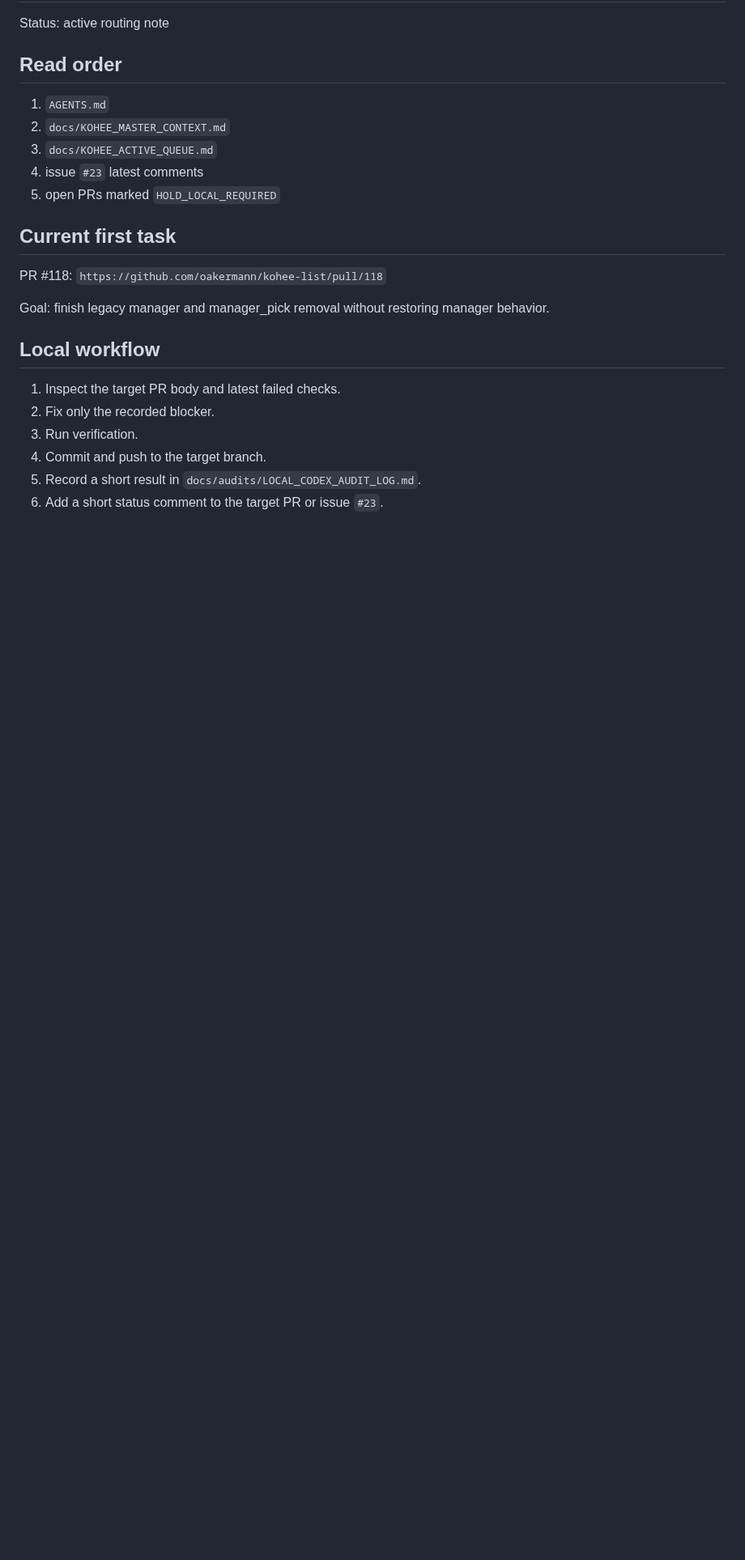
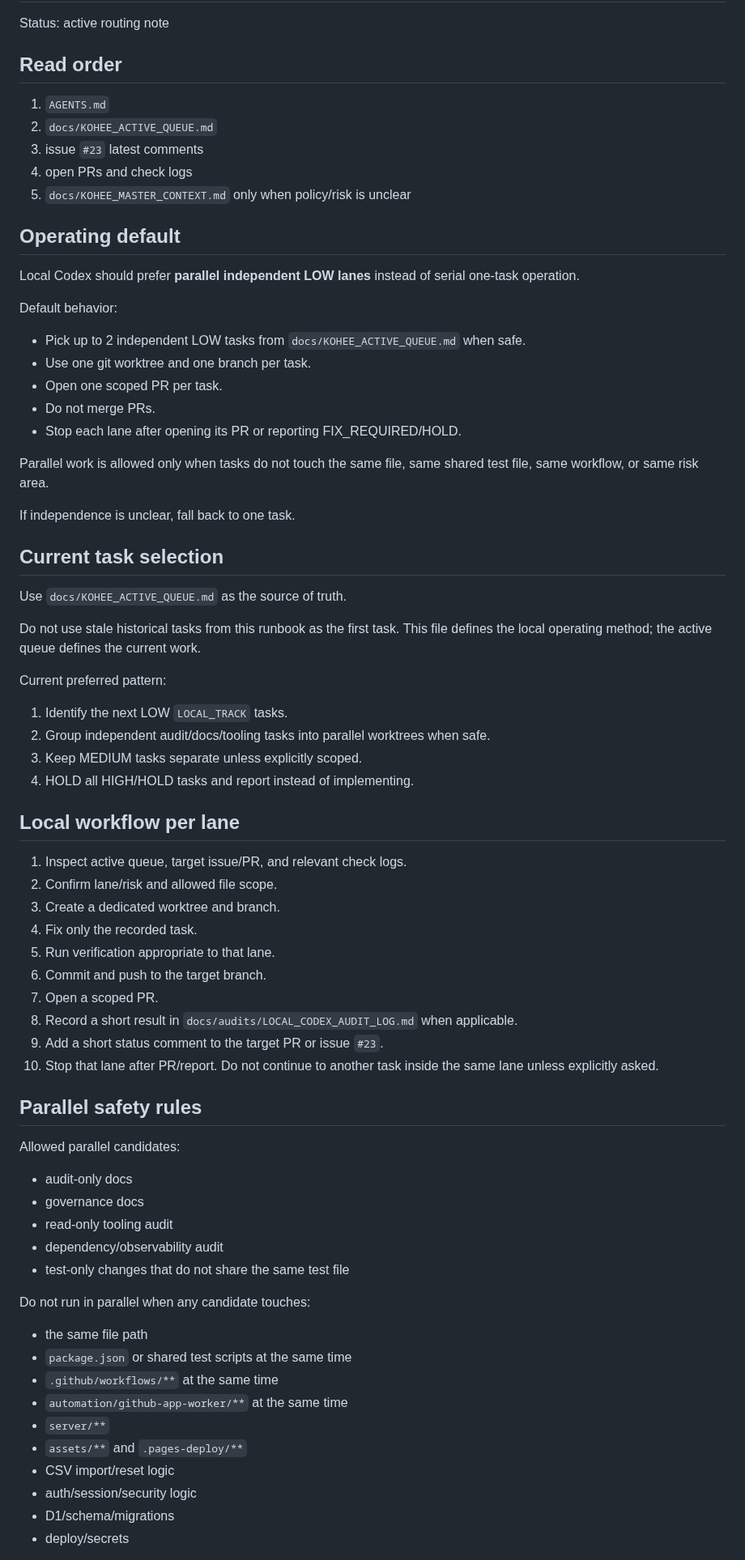
Before and after one commit to oakermann/kohee-list, a Markdown page: docs/LOCAL_CODEX_RUNBOOK.md, the part around one of its changes. Shown at 81% size. GitHub-like rendering; blank space fills up the shorter version.

Commit message:
docs: make parallel local work default

```diff
--- a/docs/LOCAL_CODEX_RUNBOOK.md
+++ b/docs/LOCAL_CODEX_RUNBOOK.md
@@ -5,22 +5,73 @@ Status: active routing note
 ## Read order
 
 1. `AGENTS.md`
-2. `docs/KOHEE_MASTER_CONTEXT.md`
-3. `docs/KOHEE_ACTIVE_QUEUE.md`
-4. issue `#23` latest comments
-5. open PRs marked `HOLD_LOCAL_REQUIRED`
+2. `docs/KOHEE_ACTIVE_QUEUE.md`
+3. issue `#23` latest comments
+4. open PRs and check logs
+5. `docs/KOHEE_MASTER_CONTEXT.md` only when policy/risk is unclear
 
-## Current first task
+## Operating default
 
-PR #118: `https://github.com/oakermann/kohee-list/pull/118`
+Local Codex should prefer **parallel independent LOW lanes** instead of serial one-task operation.
 
-Goal: finish legacy manager and manager_pick removal without restoring manager behavior.
+Default behavior:
 
-## Local workflow
+- Pick up to 2 independent LOW tasks from `docs/KOHEE_ACTIVE_QUEUE.md` when safe.
+- Use one git worktree and one branch per task.
+- Open one scoped PR per task.
+- Do not merge PRs.
+- Stop each lane after opening its PR or reporting FIX_REQUIRED/HOLD.
 
-1. Inspect the target PR body and latest failed checks.
-2. Fix only the recorded blocker.
-3. Run verification.
-4. Commit and push to the target branch.
-5. Record a short result in `docs/audits/LOCAL_CODEX_AUDIT_LOG.md`.
-6. Add a short status comment to the target PR or issue `#23`.
+Parallel work is allowed only when tasks do not touch the same file, same shared test file, same workflow, or same risk area.
+
+If independence is unclear, fall back to one task.
+
+## Current task selection
+
+Use `docs/KOHEE_ACTIVE_QUEUE.md` as the source of truth.
+
+Do not use stale historical tasks from this runbook as the first task. This file defines the local operating method; the active queue defines the current work.
+
+Current preferred pattern:
+
+1. Identify the next LOW `LOCAL_TRACK` tasks.
+2. Group independent audit/docs/tooling tasks into parallel worktrees when safe.
+3. Keep MEDIUM tasks separate unless explicitly scoped.
+4. HOLD all HIGH/HOLD tasks and report instead of implementing.
+
+## Local workflow per lane
+
+1. Inspect active queue, target issue/PR, and relevant check logs.
+2. Confirm lane/risk and allowed file scope.
+3. Create a dedicated worktree and branch.
+4. Fix only the recorded task.
+5. Run verification appropriate to that lane.
+6. Commit and push to the target branch.
+7. Open a scoped PR.
+8. Record a short result in `docs/audits/LOCAL_CODEX_AUDIT_LOG.md` when applicable.
+9. Add a short status comment to the target PR or issue `#23`.
+10. Stop that lane after PR/report. Do not continue to another task inside the same lane unless explicitly asked.
+
+## Parallel safety rules
+
+Allowed parallel candidates:
+
+- audit-only docs
+- governance docs
+- read-only tooling audit
+- dependency/observability audit
+- test-only changes that do not share the same test file
+
+Do not run in parallel when any candidate touches:
+
+- the same file path
+- `package.json` or shared test scripts at the same time
+- `.github/workflows/**` at the same time
+- `automation/github-app-worker/**` at the same time
+- `server/**`
+- `assets/**` and `.pages-deploy/**`
+- CSV import/reset logic
+- auth/session/security logic
+- D1/schema/migrations
+- deploy/secrets
+
```
Also changed, not shown: other parts of docs/LOCAL_CODEX_RUNBOOK.md (+29 -2 lines).
